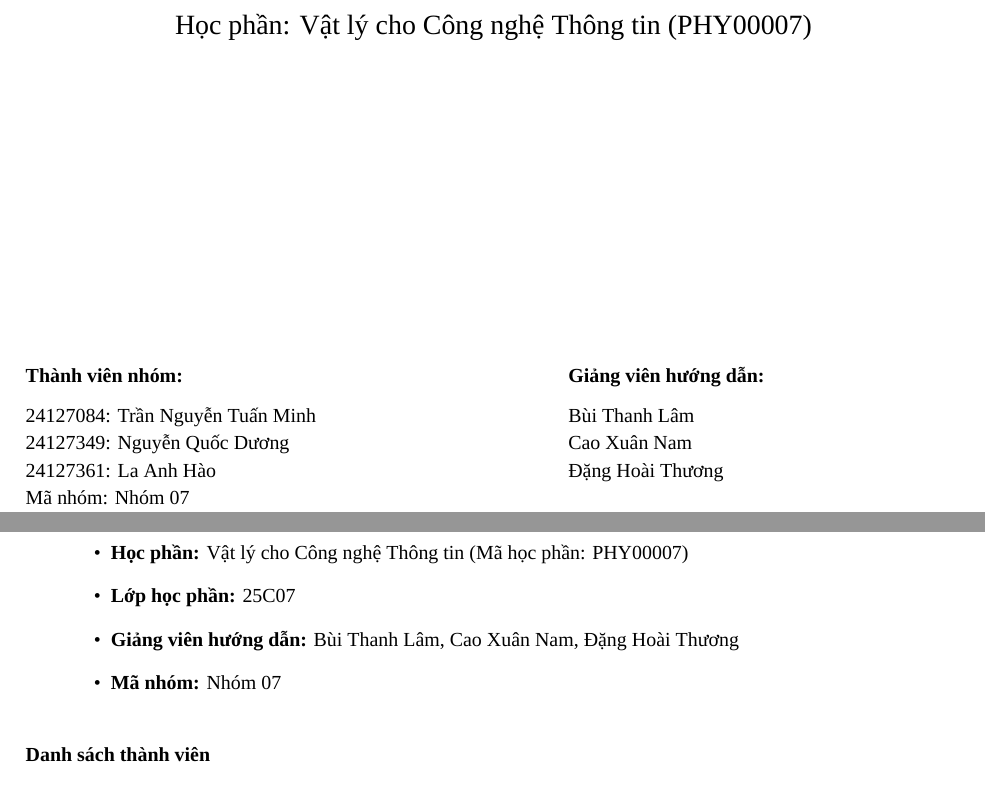
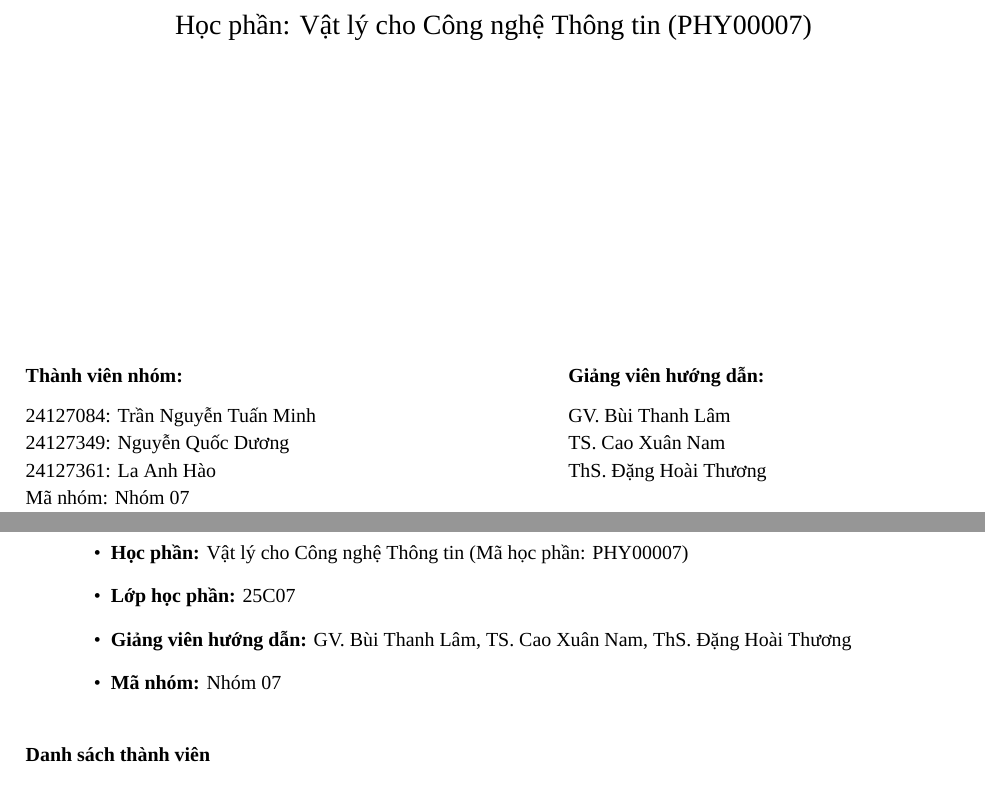
Before and after one commit to Harkone22-12/Pomodoro-Box, a LaTeX document (proposal/main.tex, which reads proposal/sections/01_thong_tin_chung.tex, proposal/titlepage.tex): two parts of pages 1 and 4 of 33, joined at a grey line, cut so that both start at the same text. Compiled offline with XeLaTeX; a missing font is replaced by an installed copy or a similar font.

Commit message:
docs(proposal): add academic titles for course instructors

```diff
--- a/proposal/sections/01_thong_tin_chung.tex
+++ b/proposal/sections/01_thong_tin_chung.tex
@@ -4,7 +4,7 @@
 \begin{itemize}[leftmargin=1.5cm]
     \item \textbf{Học phần:} Vật lý cho Công nghệ Thông tin (Mã học phần: PHY00007)
     \item \textbf{Lớp học phần:} 25C07
-    \item \textbf{Giảng viên hướng dẫn:} Bùi Thanh Lâm, Cao Xuân Nam, Đặng Hoài Thương
+    \item \textbf{Giảng viên hướng dẫn:} GV. Bùi Thanh Lâm, TS. Cao Xuân Nam, ThS. Đặng Hoài Thương
     \item \textbf{Mã nhóm:} Nhóm 07
 \end{itemize}
 
--- a/proposal/titlepage.tex
+++ b/proposal/titlepage.tex
@@ -34,9 +34,9 @@
     \begin{minipage}[t]{0.42\textwidth}
         \begin{flushleft}
             \textbf{Giảng viên hướng dẫn:}\\[6pt]
-            Bùi Thanh Lâm\\
-            Cao Xuân Nam\\
-            Đặng Hoài Thương
+            GV. Bùi Thanh Lâm\\
+            TS. Cao Xuân Nam\\
+            ThS. Đặng Hoài Thương
         \end{flushleft}
     \end{minipage}
 
```
Also changed, not shown: proposal_tram_hoc_tap_pomodoro.md (+1 -1 lines), 1 other file.
